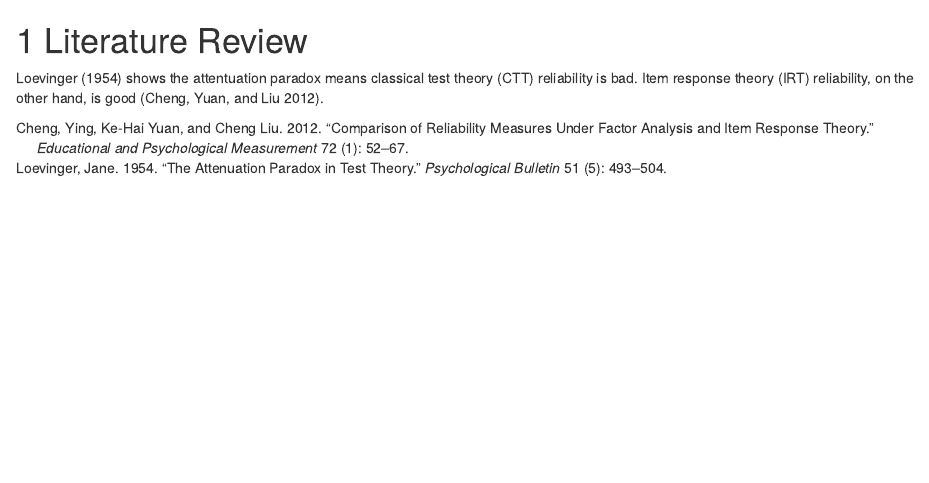
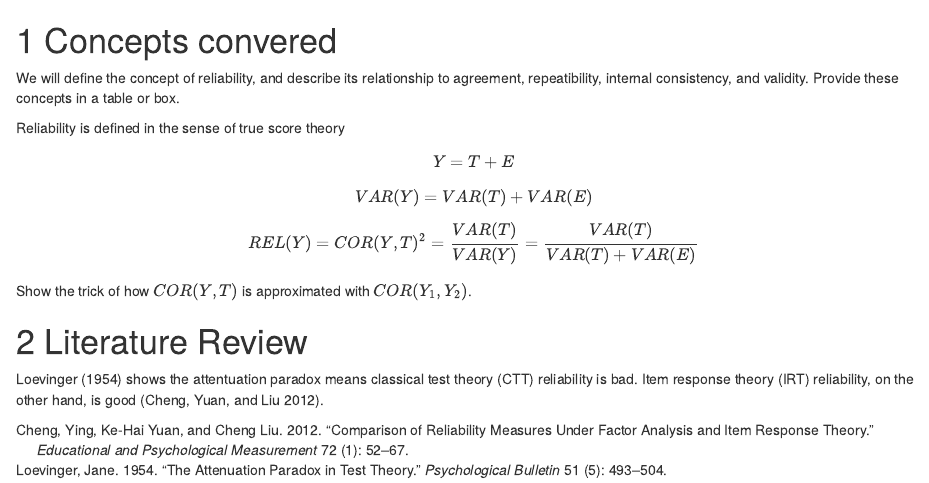
Before and after one commit to statszach/the-importance-of-reliability, an R Markdown document (01-intro.Rmd): the page in a window 1100 px wide, from its top. Rendered offline with R 4.5, knitr and Pandoc, with nearby package versions; drawn as R Markdown's standard HTML page in place of the format the file asks for.

Commit message:
Update 01-intro.Rmd
Some updates added

```diff
--- a/01-intro.Rmd
+++ b/01-intro.Rmd
@@ -1,3 +1,25 @@
+# Concepts convered
+
+We will define the concept of reliability, and describe its relationship to agreement, repeatibility, internal consistency, and validity. Provide these concepts in a table or box.
+
+Reliability is defined in the sense of true score theory
+
+\[
+Y = T + E
+\]
+
+\[
+VAR(Y) = VAR(T) + VAR(E)
+\]
+
+\[
+REL(Y) = COR(Y,T)^2 = \frac{VAR(T)}{VAR(Y)} = \frac{VAR(T)}{VAR(T)+VAR(E)}
+\]
+
+Show the trick of how $COR(Y,T)$ is approximated with $COR(Y_1,Y_2)$.
+
+
+
 # Literature Review
 
 @loevinger1954 shows the attentuation paradox means classical test theory (CTT) reliability is bad. Item response theory (IRT) reliability, on the other hand, is good [@chengetal2012].
```
